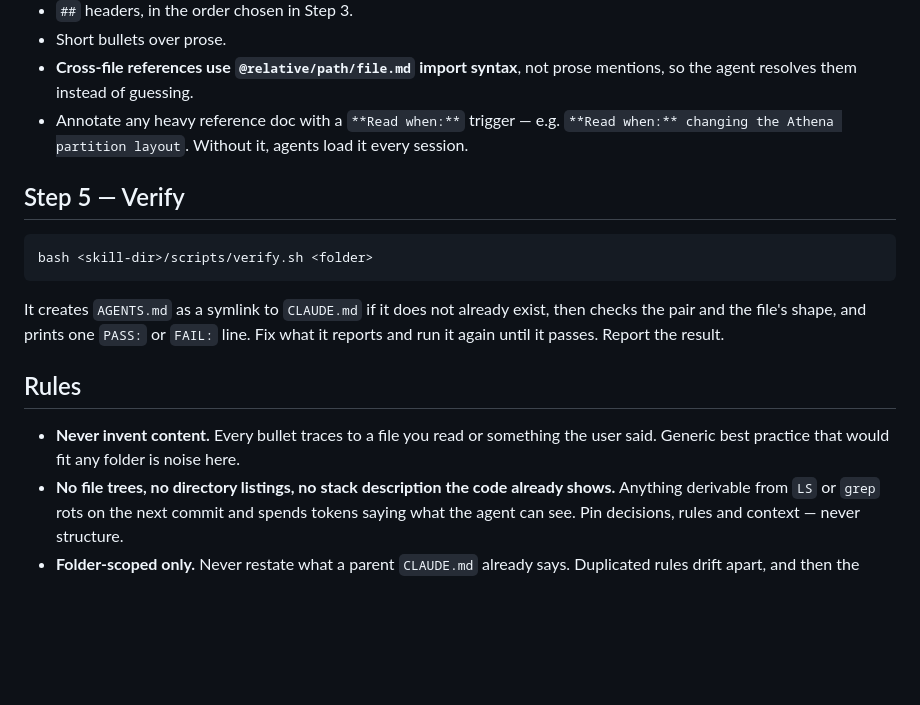
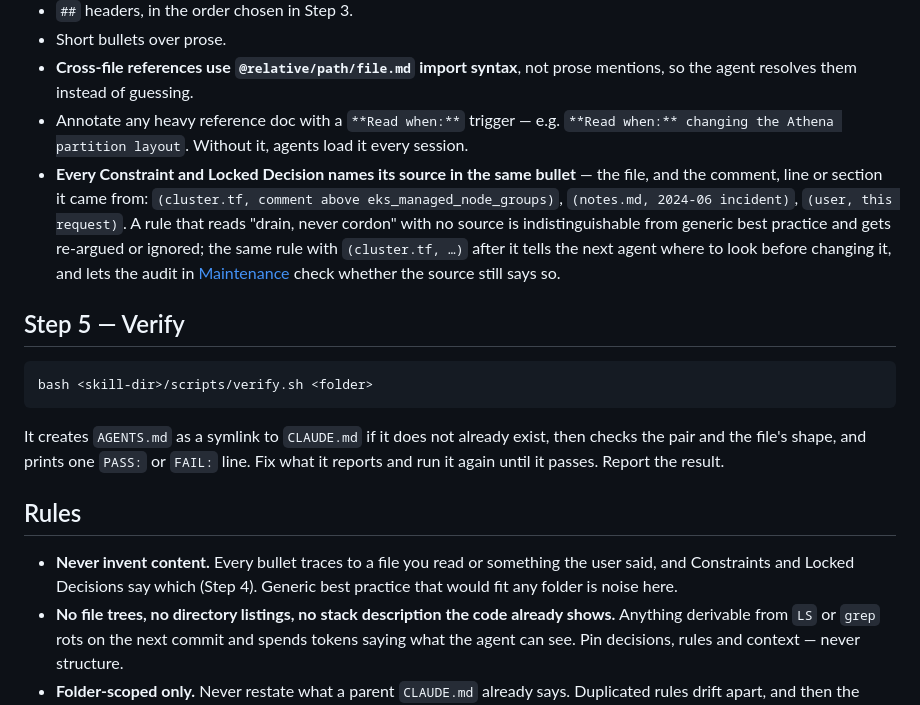
Before and after one commit to RichardLeeY/skill-eval-marketplace, a Markdown page: skills/folder-specific-claude-and-agents-md/SKILL.md, the part around the change. Rendered like a GitHub page; blank space fills up the shorter version.

Commit message:
fix(folder-specific-claude-and-agents-md): make constraints cite their source file
Both Sonnet 4.5 and Opus 5 wrote the spot-batch drain rule correctly but
without naming cluster.tf, so the judge read it as generic Kubernetes advice
and claude-md-subdir-under-root failed Assertions[#4]. The skill required
every bullet to trace to a file read, but never said to write the trace down.
Step 4 now requires each Constraint and Locked Decision to name its source in
the bullet. Re-run with Opus 5: 27 rows, 0 failing.

```diff
--- a/skills/folder-specific-claude-and-agents-md/SKILL.md
+++ b/skills/folder-specific-claude-and-agents-md/SKILL.md
@@ -83,6 +83,14 @@ state in your reply which sections you chose and what you left out.
 - Annotate any heavy reference doc with a `**Read when:**` trigger — e.g.
   `**Read when:** changing the Athena partition layout`. Without it, agents load
   it every session.
+- **Every Constraint and Locked Decision names its source in the same bullet** —
+  the file, and the comment, line or section it came from: `(cluster.tf, comment
+  above eks_managed_node_groups)`, `(notes.md, 2024-06 incident)`, `(user, this
+  request)`. A rule that reads "drain, never cordon" with no source is
+  indistinguishable from generic best practice and gets re-argued or ignored; the
+  same rule with `(cluster.tf, …)` after it tells the next agent where to look
+  before changing it, and lets the audit in [Maintenance](#maintenance) check
+  whether the source still says so.
 
 ## Step 5 — Verify
 
@@ -97,7 +105,8 @@ line. Fix what it reports and run it again until it passes. Report the result.
 ## Rules
 
 - **Never invent content.** Every bullet traces to a file you read or something
-  the user said. Generic best practice that would fit any folder is noise here.
+  the user said, and Constraints and Locked Decisions say which (Step 4). Generic
+  best practice that would fit any folder is noise here.
 - **No file trees, no directory listings, no stack description the code already
   shows.** Anything derivable from `LS` or `grep` rots on the next commit and
   spends tokens saying what the agent can see. Pin decisions, rules and context —
```
